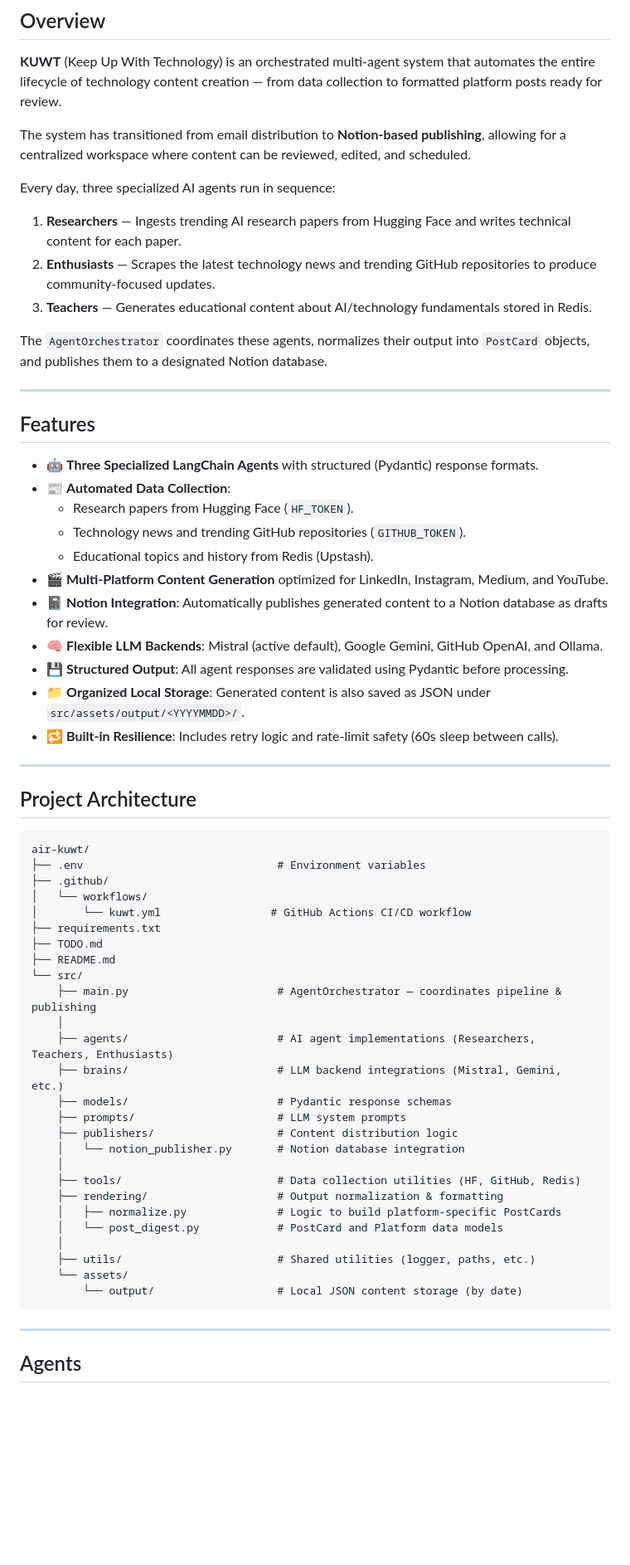
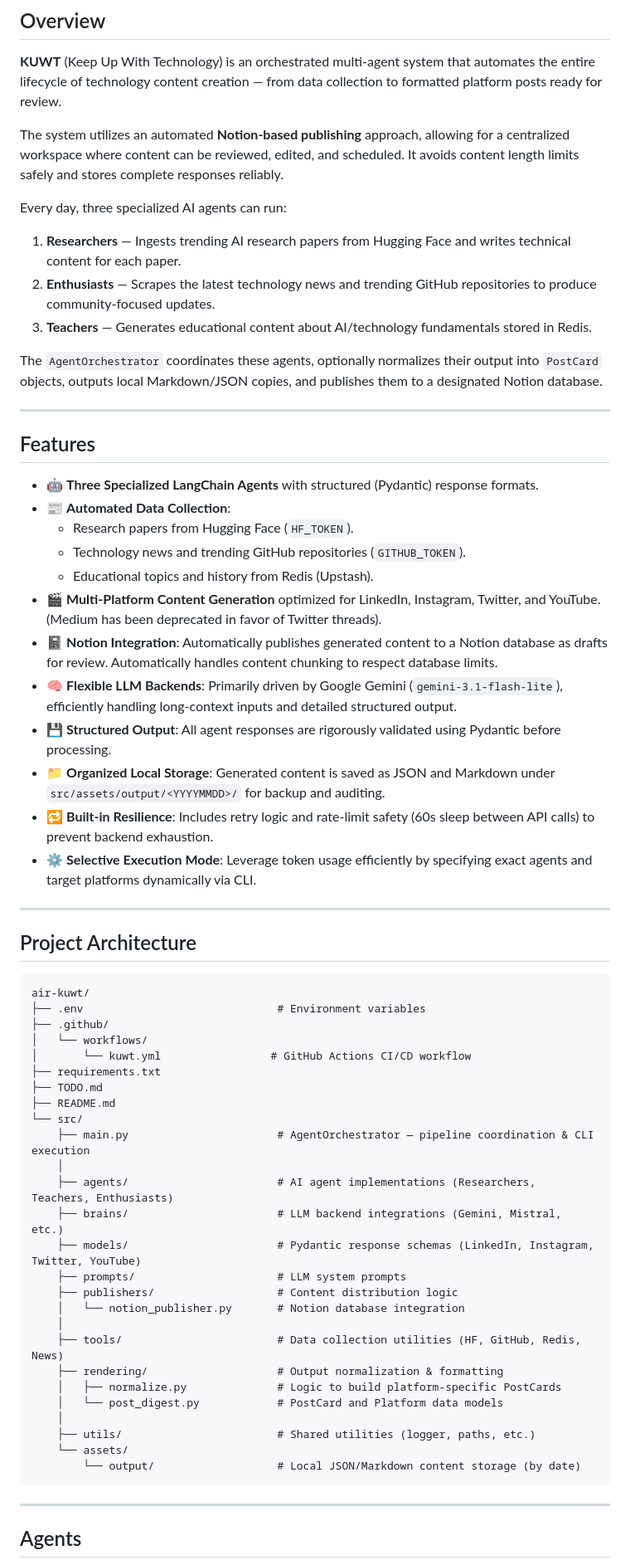
Before and after one commit to pavankumarbalijepalli/kuwt, a Markdown page: README.md, the part around one of its changes. Shown at 83% size. Drawn GitHub-style; blank space fills up the shorter version.

````diff
--- a/README.md
+++ b/README.md
@@ -25,15 +25,15 @@
 
 **KUWT** (Keep Up With Technology) is an orchestrated multi-agent system that automates the entire lifecycle of technology content creation — from data collection to formatted platform posts ready for review.
 
-The system has transitioned from email distribution to **Notion-based publishing**, allowing for a centralized workspace where content can be reviewed, edited, and scheduled.
+The system utilizes an automated **Notion-based publishing** approach, allowing for a centralized workspace where content can be reviewed, edited, and scheduled. It avoids content length limits safely and stores complete responses reliably.
 
-Every day, three specialized AI agents run in sequence:
+Every day, three specialized AI agents can run:
 
 1. **Researchers** — Ingests trending AI research papers from Hugging Face and writes technical content for each paper.
 2. **Enthusiasts** — Scrapes the latest technology news and trending GitHub repositories to produce community-focused updates.
 3. **Teachers** — Generates educational content about AI/technology fundamentals stored in Redis.
 
-The `AgentOrchestrator` coordinates these agents, normalizes their output into `PostCard` objects, and publishes them to a designated Notion database.
+The `AgentOrchestrator` coordinates these agents, optionally normalizes their output into `PostCard` objects, outputs local Markdown/JSON copies, and publishes them to a designated Notion database.
 
 ---
 
@@ -44,12 +44,13 @@ The `AgentOrchestrator` coordinates these agents, normalizes their output into `
   - Research papers from Hugging Face (`HF_TOKEN`).
   - Technology news and trending GitHub repositories (`GITHUB_TOKEN`).
   - Educational topics and history from Redis (Upstash).
-- 🎬 **Multi-Platform Content Generation** optimized for LinkedIn, Instagram, Medium, and YouTube.
-- 📓 **Notion Integration**: Automatically publishes generated content to a Notion database as drafts for review.
-- 🧠 **Flexible LLM Backends**: Mistral (active default), Google Gemini, GitHub OpenAI, and Ollama.
-- 💾 **Structured Output**: All agent responses are validated using Pydantic before processing.
-- 📁 **Organized Local Storage**: Generated content is also saved as JSON under `src/assets/output/<YYYYMMDD>/`.
-- 🔁 **Built-in Resilience**: Includes retry logic and rate-limit safety (60s sleep between calls).
+- 🎬 **Multi-Platform Content Generation** optimized for LinkedIn, Instagram, Twitter, and YouTube. (Medium has been deprecated in favor of Twitter threads).
+- 📓 **Notion Integration**: Automatically publishes generated content to a Notion database as drafts for review. Automatically handles content chunking to respect database limits.
+- 🧠 **Flexible LLM Backends**: Primarily driven by Google Gemini (`gemini-3.1-flash-lite`), efficiently handling long-context inputs and detailed structured output.
+- 💾 **Structured Output**: All agent responses are rigorously validated using Pydantic before processing.
+- 📁 **Organized Local Storage**: Generated content is saved as JSON and Markdown under `src/assets/output/<YYYYMMDD>/` for backup and auditing.
+- 🔁 **Built-in Resilience**: Includes retry logic and rate-limit safety (60s sleep between API calls) to prevent backend exhaustion.
+- ⚙️ **Selective Execution Mode**: Leverage token usage efficiently by specifying exact agents and target platforms dynamically via CLI.
 
 ---
 
@@ -65,23 +66,23 @@ air-kuwt/
 ├── TODO.md
 ├── README.md
 └── src/
-    ├── main.py                       # AgentOrchestrator — coordinates pipeline & publishing
+    ├── main.py                       # AgentOrchestrator — pipeline coordination & CLI execution
     │
     ├── agents/                       # AI agent implementations (Researchers, Teachers, Enthusiasts)
-    ├── brains/                       # LLM backend integrations (Mistral, Gemini, etc.)
-    ├── models/                       # Pydantic response schemas
+    ├── brains/                       # LLM backend integrations (Gemini, Mistral, etc.)
+    ├── models/                       # Pydantic response schemas (LinkedIn, Instagram, Twitter, YouTube)
     ├── prompts/                      # LLM system prompts
     ├── publishers/                   # Content distribution logic
     │   └── notion_publisher.py       # Notion database integration
     │
-    ├── tools/                        # Data collection utilities (HF, GitHub, Redis)
+    ├── tools/                        # Data collection utilities (HF, GitHub, Redis, News)
     ├── rendering/                    # Output normalization & formatting
     │   ├── normalize.py              # Logic to build platform-specific PostCards
     │   └── post_digest.py            # PostCard and Platform data models
     │
     ├── utils/                        # Shared utilities (logger, paths, etc.)
     └── assets/
-        └── output/                   # Local JSON content storage (by date)
+        └── output/                   # Local JSON/Markdown content storage (by date)
 ```
 
 ---
````
Also changed, not shown: other parts of README.md (+44 -36 lines).
